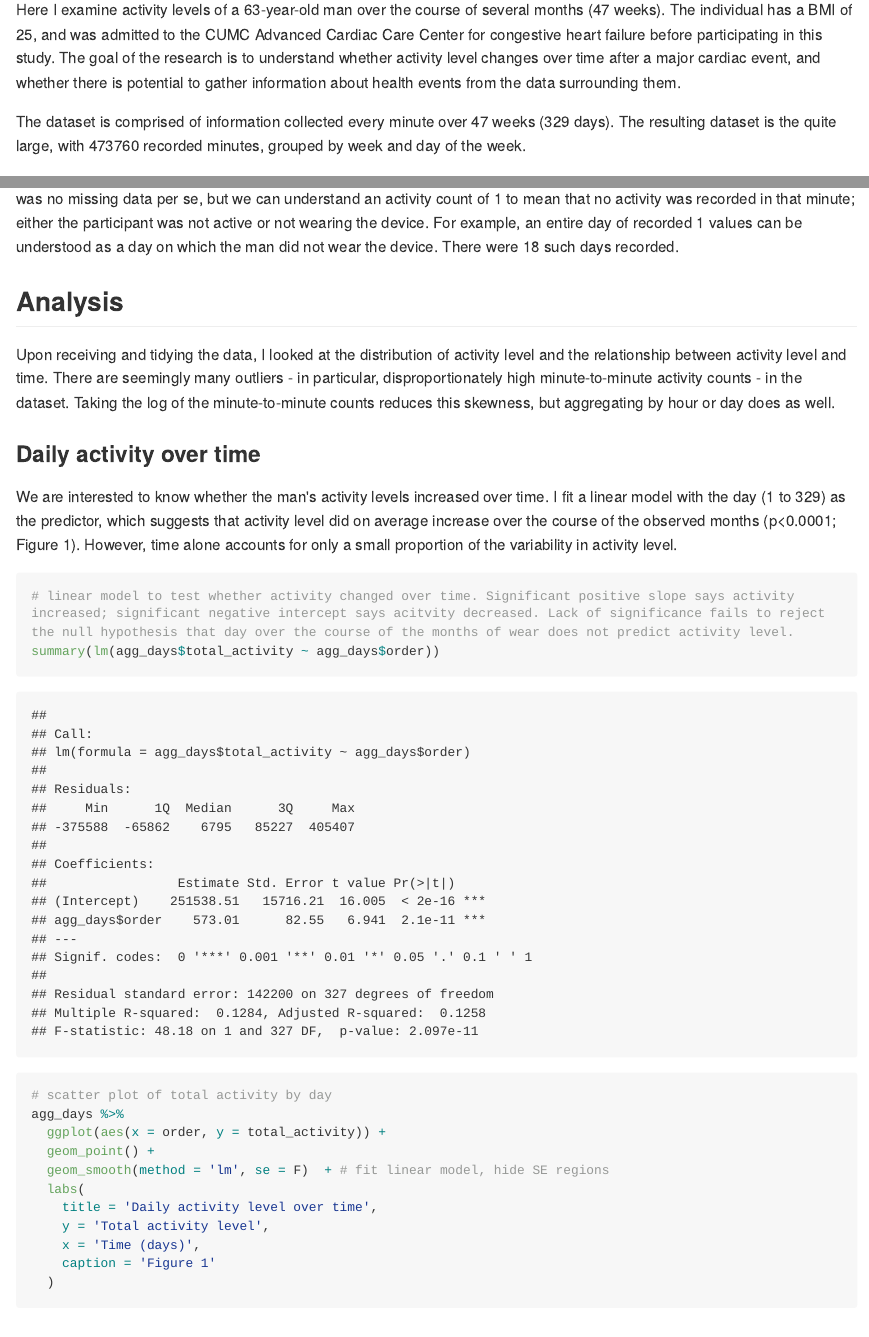
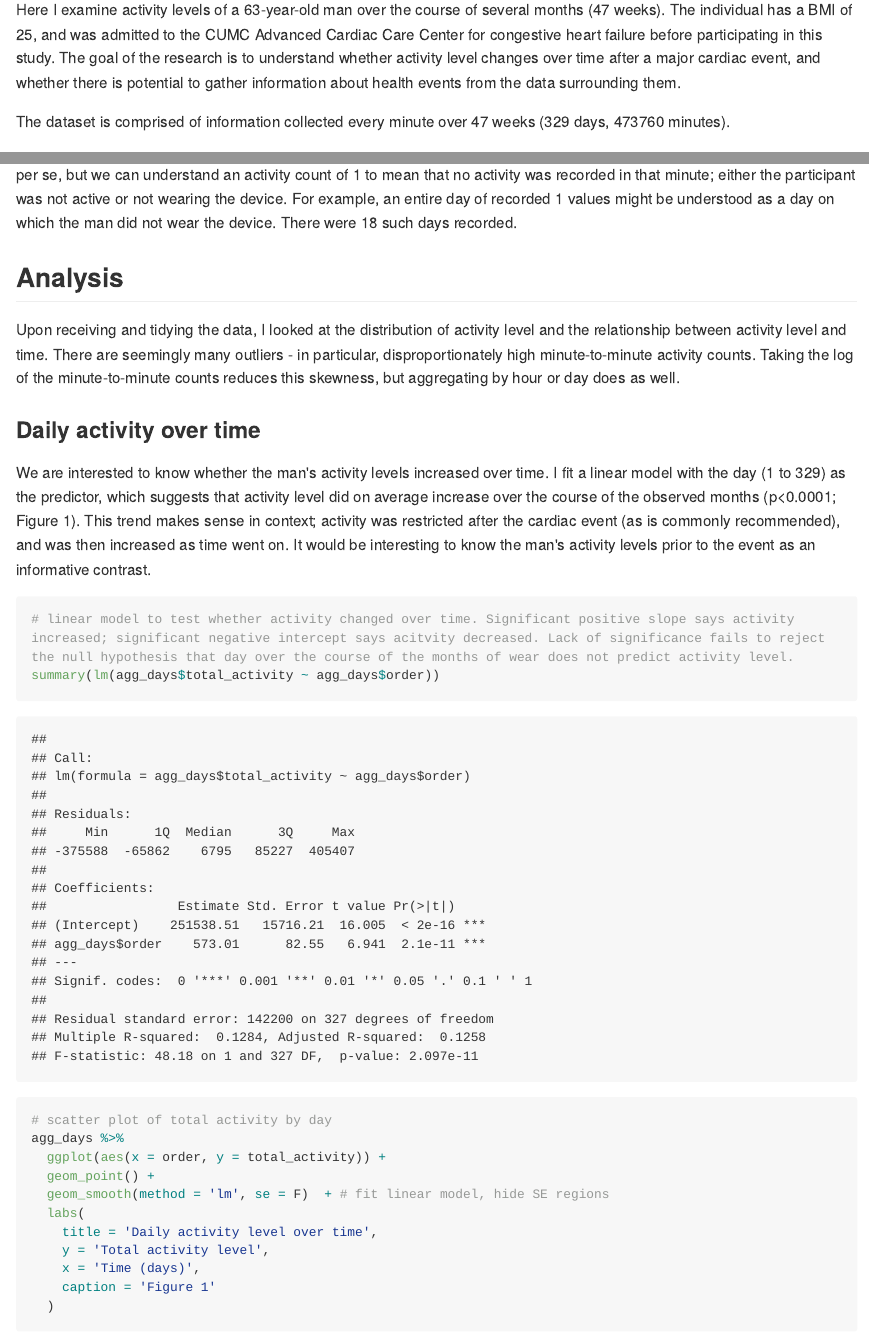
Before and after one commit to alyssamv/MidtermProject_DataScienceI, an R Markdown document (p8105_mtp_amv2187.Rmd): the page in a window 1100 px wide, from 1030 px down, and a second part further down, joined at a grey line. The pictures show the output file p8105_mtp_amv2187.md that the author committed with the source, drawn offline in the style of GitHub; long lines of code are wrapped.

Commit message:
edit text

````diff
--- a/p8105_mtp_amv2187.Rmd
+++ b/p8105_mtp_amv2187.Rmd
@@ -40,20 +40,20 @@ str(agg_days)
 
 Here I examine activity levels of a 63-year-old man over the course of several months (47 weeks). The individual has a BMI of 25, and was admitted to the CUMC Advanced Cardiac Care Center for congestive heart failure before participating in this study. The goal of the research is to understand whether activity level changes over time after a major cardiac event, and whether there is potential to gather information about health events from the data surrounding them.
 
-The dataset is comprised of information collected every minute over 47 weeks (329 days). The resulting dataset is the quite large, with `r nrow(accel_data)` recorded minutes, grouped by week and day of the week.
+The dataset is comprised of information collected every minute over 47 weeks (329 days, `r nrow(accel_data)` minutes).
 
-Activity level is measured in voltage by the device, where higher voltage counts indicate higher levels of activity. Of note, there was no missing data per se, but we can understand an activity count of 1 to mean that no activity was recorded in that minute; either the participant was not active or not wearing the device. For example, an entire day of recorded 1 values can be understood as a day on which the man did not wear the device. There were `r agg_days %>% filter(total_activity == 1440) %>% count` such days recorded.
+Activity level is measured in voltage, where higher counts indicate higher levels of activity. Of note, there was no missing data per se, but we can understand an activity count of 1 to mean that no activity was recorded in that minute; either the participant was not active or not wearing the device. For example, an entire day of recorded 1 values might be understood as a day on which the man did not wear the device. There were `r agg_days %>% filter(total_activity == 1440) %>% count` such days recorded.
 
 
 
 ## Analysis
 
-Upon receiving and tidying the data, I looked at the distribution of activity level and the relationship between activity level and time. There are seemingly many outliers - in particular, disproportionately high minute-to-minute activity counts - in the dataset. Taking the log of the minute-to-minute counts reduces this skewness, but aggregating by hour or day does as well.
+Upon receiving and tidying the data, I looked at the distribution of activity level and the relationship between activity level and time. There are seemingly many outliers - in particular, disproportionately high minute-to-minute activity counts. Taking the log of the minute-to-minute counts reduces this skewness, but aggregating by hour or day does as well.
 
 
 ### Daily activity over time
 
-We are interested to know whether the man's activity levels increased over time. I fit a linear model with the day (1 to 329) as the predictor, which suggests that activity level did on average increase over the course of the observed months (p<0.0001; Figure 1). However, time alone accounts for only a small proportion of the variability in activity level.
+We are interested to know whether the man's activity levels increased over time. I fit a linear model with the day (1 to 329) as the predictor, which suggests that activity level did on average increase over the course of the observed months (p<0.0001; Figure 1). This trend makes sense in context; activity was restricted after the cardiac event (as is commonly recommended), and was then increased as time went on. It would be interesting to know the man's activity levels prior to the event as an informative contrast.
 
 ```{r}
 # linear model to test whether activity changed over time. Significant positive slope says activity increased; significant negative intercept says acitvity decreased. Lack of significance fails to reject the null hypothesis that day over the course of the months of wear does not predict activity level.
````
Also changed, not shown: p8105_mtp_amv2187.md, p8105_mtp_amv2187.Rmd (2 more changed lines).
